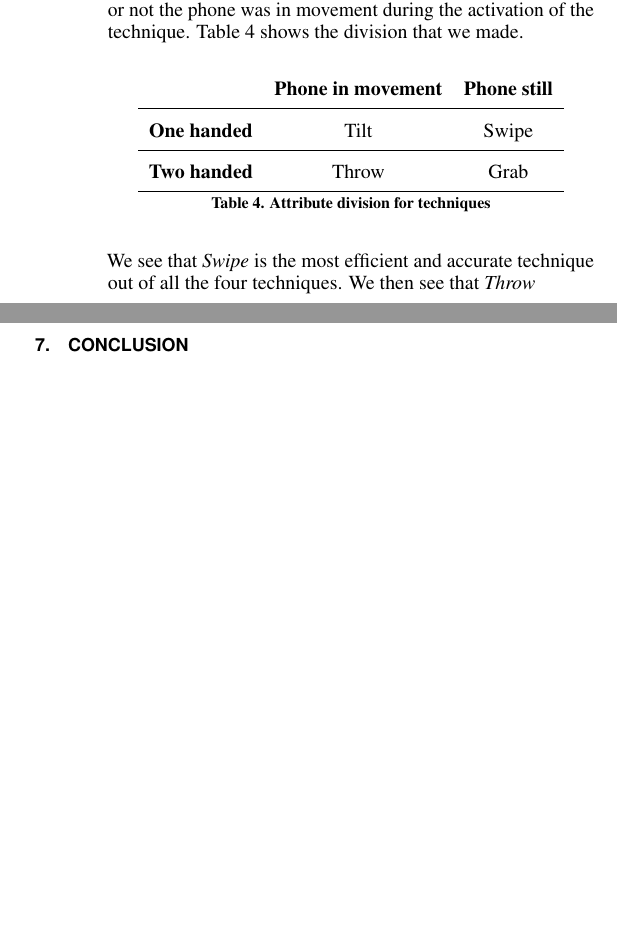
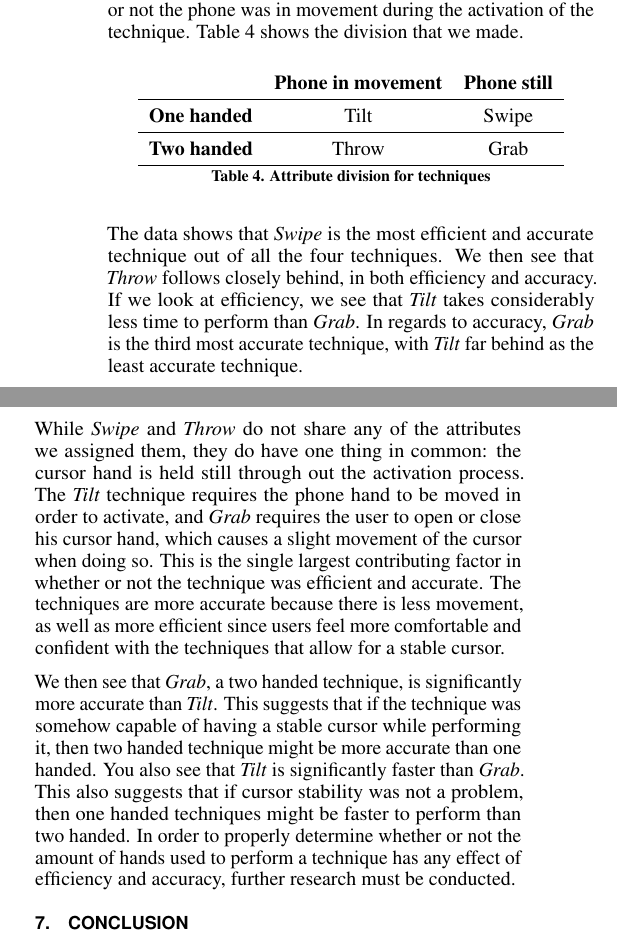
Before and after one commit to bmla/SW10_Latex, a LaTeX document (paper/paper.tex, which reads paper/docs/discussion.tex): two parts of the columns of page 9 of 10 before the commit and two parts of the columns of page 9 of 11 after it, joined at a grey line, cut so that both start at the same text, the shorter picture padded with empty space. Compiled offline with pdfLaTeX.

Commit message:
finished off discussion

```diff
--- a/paper/docs/discussion.tex
+++ b/paper/docs/discussion.tex
@@ -84,7 +84,7 @@ We gave each technique two attributes, the amount of hands needed to perform the
 \begin{table}[H]
 	\centering
 
-	\def\arraystretch{1.9}
+	\def\arraystretch{1.5}
 	\begin{tabular}{c c c}
 		& \textbf{Phone in movement} & \textbf{Phone still} \\ \cline{1-3}
 		\textbf{One handed} & Tilt & Swipe \\ \cline{1-3}
@@ -94,7 +94,18 @@ We gave each technique two attributes, the amount of hands needed to perform the
 	\label{tab:division}
 \end{table}
 
+The data shows that \swipe is the most efficient and accurate technique out of all the four techniques.
+We then see that \throw follows closely behind, in both efficiency and accuracy.
+If we look at efficiency, we see that \tilt takes considerably less time to perform than \grab.
+In regards to accuracy, \grab is the third most accurate technique, with \tilt far behind as the least accurate technique.
 
+While \swipe and \throw do not share any of the attributes we assigned them, they do have one thing in common: the cursor hand is held still through out the activation process.
+The \tilt technique requires the phone hand to be moved in order to activate, and \grab requires the user to open or close his cursor hand, which causes a slight movement of the cursor when doing so.
+This is the single largest contributing factor in whether or not the technique was efficient and accurate.
+The techniques are more accurate because there is less movement, as well as more efficient since users feel more comfortable and confident with the techniques that allow for a stable cursor.
 
-We see that \swipe is the most efficient and accurate technique out of all the four techniques.
-We then see that \throw
+We then see that \grab, a two handed technique, is significantly more accurate than \tilt.
+This suggests that if the technique was somehow capable of having a stable cursor while performing it, then two handed technique might be more accurate than one handed.
+You also see that \tilt is significantly faster than \grab.
+This also suggests that if cursor stability was not a problem, then one handed techniques might be faster to perform than two handed.
+In order to properly determine whether or not the amount of hands used to perform a technique has any effect of efficiency and accuracy, further research must be conducted.
```
